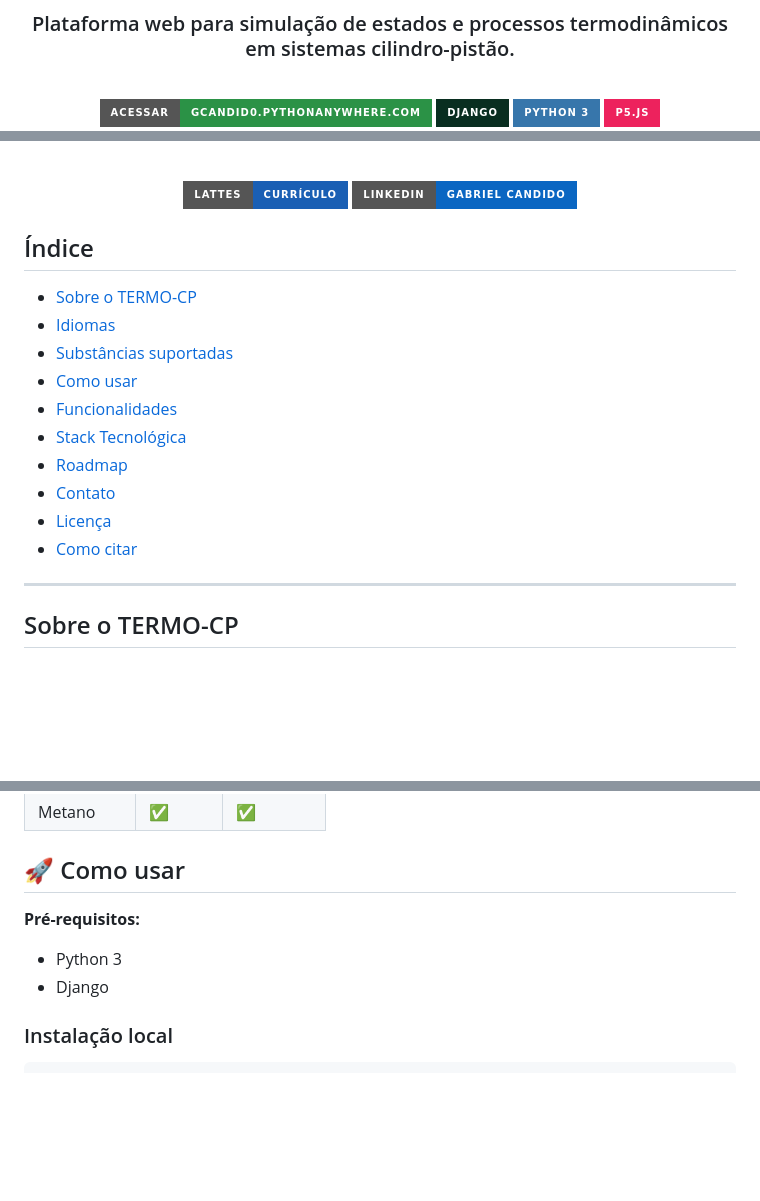
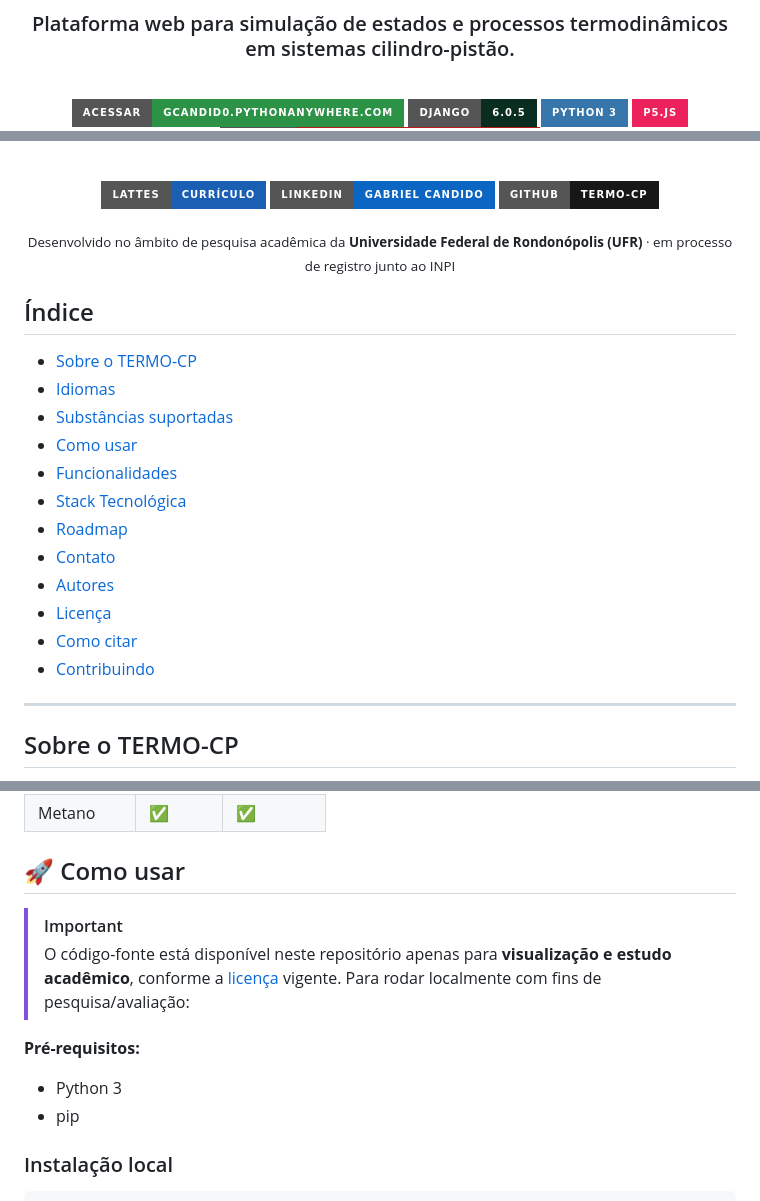
Before and after one commit to gcandid0/Termo-CP, a Markdown page: README.md, 3 parts joined by grey strips. Rendered like a GitHub page; badges without logos; blank space fills up the shorter version.

```diff
--- a/README.md
+++ b/README.md
@@ -13,6 +13,6 @@
 <br/>
 
 <a href="https://gcandid0.pythonanywhere.com/"><img src="https://img.shields.io/badge/Acessar-gcandid0.pythonanywhere.com-2b9246?style=for-the-badge&logo=googlechrome&logoColor=white" alt="Acessar plataforma"></a>
-<img src="https://img.shields.io/badge/Django-092E20?style=for-the-badge&logo=django&logoColor=white" alt="Django">
+<img src="https://img.shields.io/badge/Django-6.0.5-092E20?style=for-the-badge&logo=django&logoColor=white" alt="Django">
 <img src="https://img.shields.io/badge/Python%203-3776AB?style=for-the-badge&logo=python&logoColor=white" alt="Python 3">
 <img src="https://img.shields.io/badge/P5.js-ED225D?style=for-the-badge&logo=p5dotjs&logoColor=white" alt="P5.js">
@@ -21,8 +22,11 @@
 
 <a href="http://lattes.cnpq.br/6696786236047929"><img src="https://img.shields.io/badge/Lattes-Curr%C3%ADculo-1a5fb4?style=for-the-badge&logo=googlescholar&logoColor=white" alt="Lattes"></a>
 <a href="https://www.linkedin.com/in/gabriel-candido-235637226/"><img src="https://img.shields.io/badge/LinkedIn-Gabriel%20Candido-0A66C2?style=for-the-badge&logo=linkedin&logoColor=white" alt="LinkedIn"></a>
+<a href="https://github.com/gcandid0/Termo-CP"><img src="https://img.shields.io/badge/GitHub-Termo--CP-181717?style=for-the-badge&logo=github&logoColor=white" alt="GitHub"></a>
 
 </div>
+
+<p align="center"><sub>Desenvolvido no âmbito de pesquisa acadêmica da <strong>Universidade Federal de Rondonópolis (UFR)</strong> · em processo de registro junto ao INPI</sub></p>
 
 ## Índice
 
@@ -34,8 +38,10 @@
 - [Stack Tecnológica](#️-stack-tecnológica)
 - [Roadmap](#️-roadmap)
 - [Contato](#-contato)
+- [Autores](#-autores)
 - [Licença](#-licença)
 - [Como citar](#-como-citar)
+- [Contribuindo](#-contribuindo)
 
 ---
 
@@ -82,9 +88,12 @@ A plataforma está disponível em três idiomas, selecionáveis diretamente no m
 
 ## 🚀 Como usar
 
+> [!IMPORTANT]
+> O código-fonte está disponível neste repositório apenas para **visualização e estudo acadêmico**, conforme a [licença](#-licença) vigente. Para rodar localmente com fins de pesquisa/avaliação:
+
 **Pré-requisitos:**
 - Python 3
-- Django
+- pip
 
 ### Instalação local
 
```
Also changed, not shown: other parts of README.md (+38 -12 lines).
